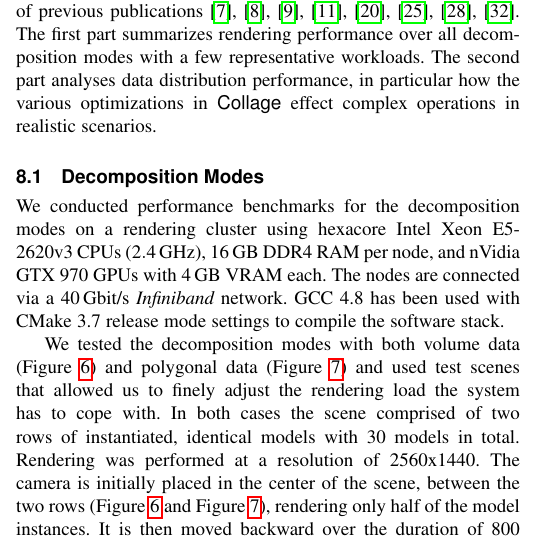
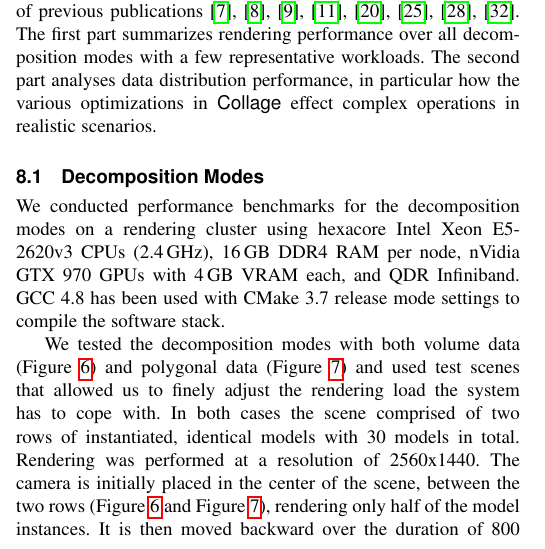
Before and after one commit to eile/Equalizer16, a LaTeX paper (paperIEEE.tex): part of one column of page 9 of 15, cut so that both start at the same text. Compiled offline with pdfLaTeX; a missing font is replaced by an installed copy or a similar font; a LaTeX package or settings file that is missing is left out.

Commit message:
hardware again
git-svn-id: https://dev.ifi.uzh.ch/vmml/svn/Equalizer16@114 db7c848b-7755-4df2-b763-8796797afa52

```diff
--- a/paperIEEE.tex
+++ b/paperIEEE.tex
@@ -1306,7 +1306,7 @@ scenarios.
 % Time to render a 4k, 32-step MSAA image of the 1\,mm David model and Livre using 1 to 10 nodes with all modes (2D, 2D LB, DB, DPlex (over AA steps), tiles, chunks, pixel, subpixel) (+DFR for Livre).
 
 We conducted performance benchmarks for the decomposition modes on a
-rendering cluster using hexacore Intel Xeon E5-2620v3 CPUs ($2.4$\,GHz), $16$\,GB DDR4 RAM per node, and nVidia GTX $970$ GPUs with $4$\,GB VRAM each. The nodes are connected via a $40$\,Gbit/s {\em Infiniband} network.
+rendering cluster using hexacore Intel Xeon E5-2620v3 CPUs (2.4\,GHz), 16\,GB DDR4 RAM per node, nVidia GTX 970 GPUs with 4\,GB VRAM each, and QDR Infiniband.
 GCC 4.8 has been used with CMake 3.7 release mode settings to compile the software stack.
 
 We tested the decomposition modes with both volume data (\fig{fBenchmarkEVolve})
```
